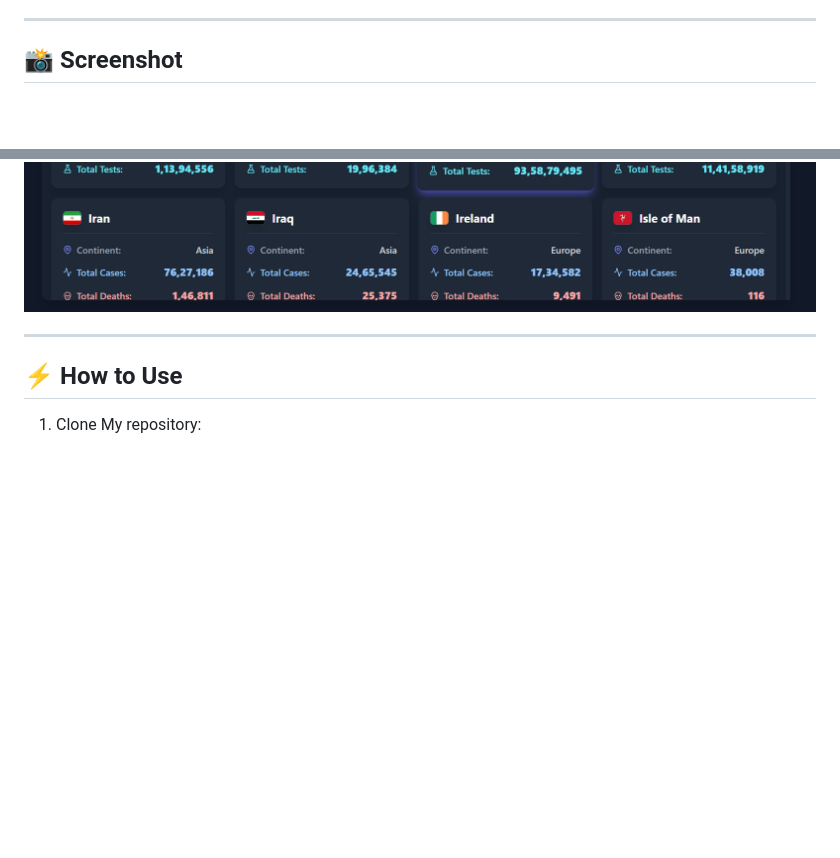
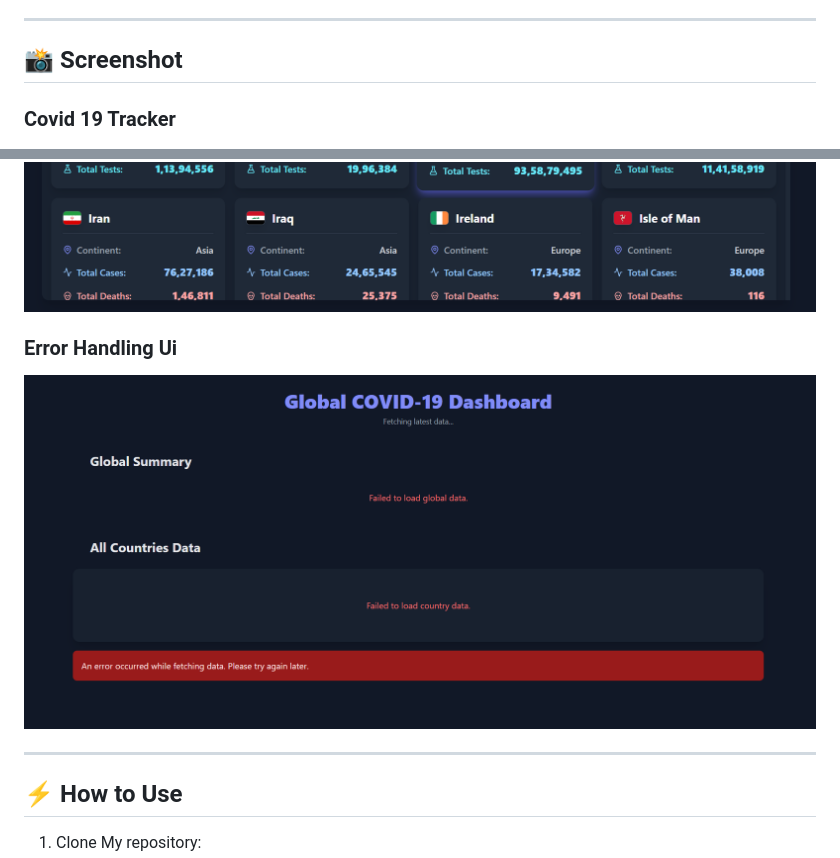
Before and after one commit to masterSahil/JS-Projects, a Markdown page: 11. Corona/readme.md, 2 parts joined by grey strips. Rendered like a GitHub page; pictures changed too: 11. Corona/assets/imgs/err.png (added); blank space fills up the shorter version.

Commit message:
corona api

```diff
--- a/11. Corona/readme.md
+++ b/11. Corona/readme.md
@@ -43,8 +43,12 @@ No backend setup is required since it fetches data directly from the **[disease.
 
 ## 📸 Screenshot
 
+### Covid 19 Tracker
 ![App Screenshot](./assets/imgs/ss1.png)
 ![App Screenshot](./assets/imgs/ss2.png)
+
+### Error Handling Ui
+![Err UI](./assets/imgs/err.png)
 
 ---
 
```
